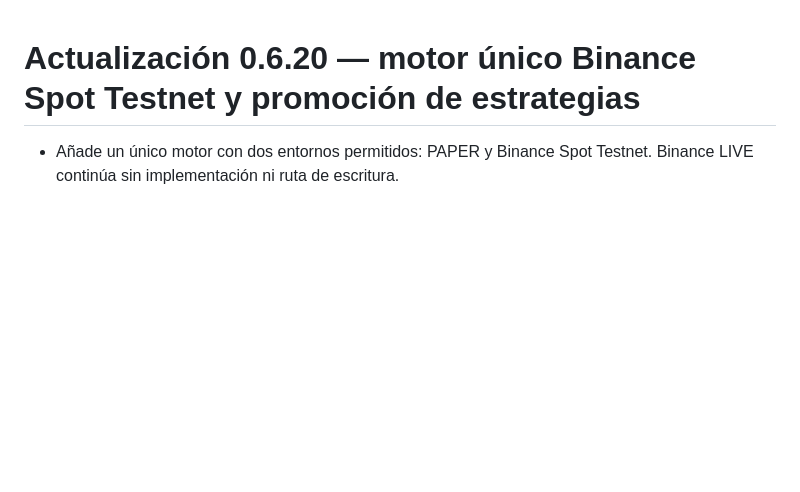
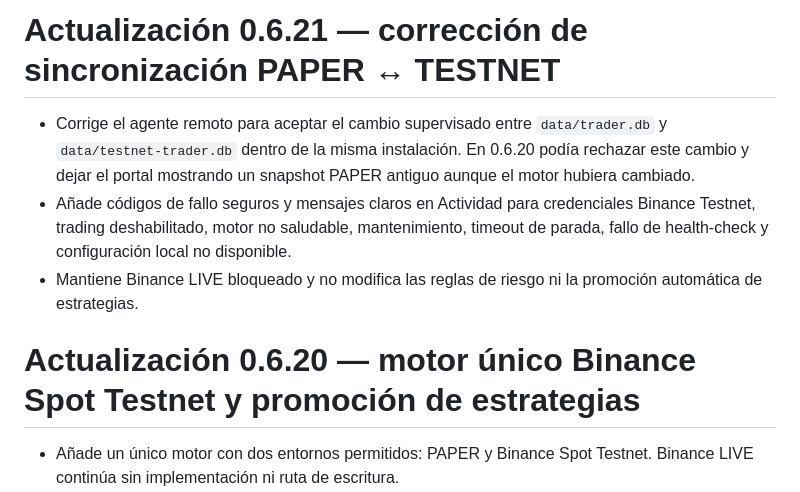
Before and after one commit to jlboper/Crypto-BOT, a Markdown page: UPDATE_NOTES.md, the part around the change. GitHub-like rendering; blank space fills up the shorter version.

Commit message:
Document v0.6.21 Testnet sync repair

```diff
--- a/UPDATE_NOTES.md
+++ b/UPDATE_NOTES.md
@@ -1,3 +1,9 @@
+# Actualización 0.6.21 — corrección de sincronización PAPER ↔ TESTNET
+
+- Corrige el agente remoto para aceptar el cambio supervisado entre `data/trader.db` y `data/testnet-trader.db` dentro de la misma instalación. En 0.6.20 podía rechazar este cambio y dejar el portal mostrando un snapshot PAPER antiguo aunque el motor hubiera cambiado.
+- Añade códigos de fallo seguros y mensajes claros en Actividad para credenciales Binance Testnet, trading deshabilitado, motor no saludable, mantenimiento, timeout de parada, fallo de health-check y configuración local no disponible.
+- Mantiene Binance LIVE bloqueado y no modifica las reglas de riesgo ni la promoción automática de estrategias.
+
 # Actualización 0.6.20 — motor único Binance Spot Testnet y promoción de estrategias
 
 - Añade un único motor con dos entornos permitidos: PAPER y Binance Spot Testnet. Binance LIVE continúa sin implementación ni ruta de escritura.
```
